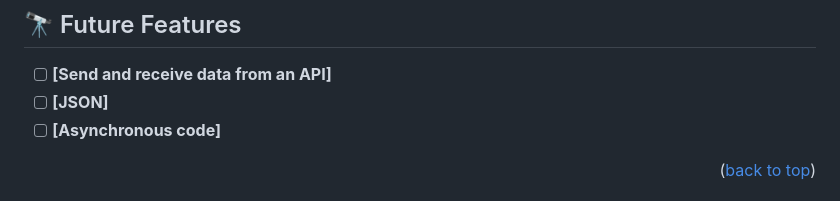
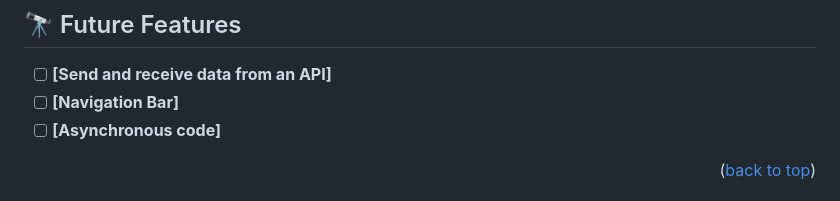
Before and after one commit to gealsanchez/booksAwesome, a Markdown page: README.md, the part around the change. Rendered like a GitHub page.

```diff
--- a/README.md
+++ b/README.md
@@ -201,7 +201,7 @@ Example:
 ## 🔭 Future Features <a name="future-features"></a>
 
 - [ ] **[Send and receive data from an API]**
-- [ ] **[JSON]**
+- [ ] **[Navigation Bar]**
 - [ ] **[Asynchronous code]**
 
 <p align="right">(<a href="#readme-top">back to top</a>)</p>
```
